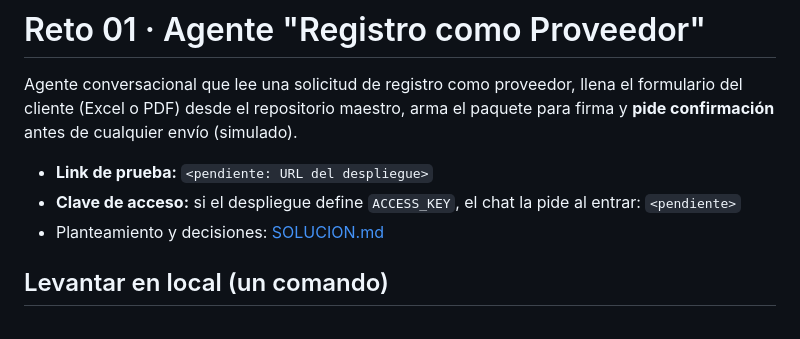
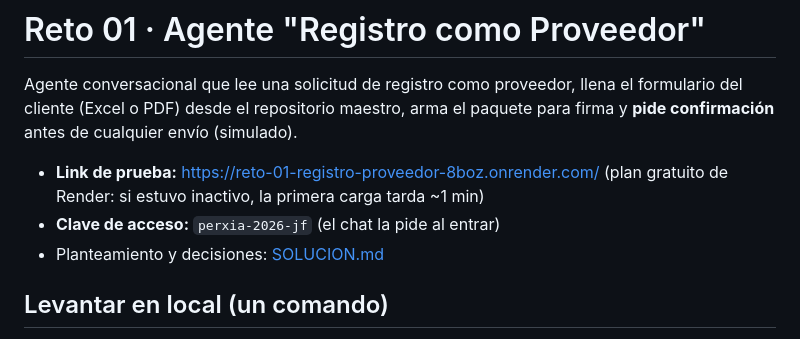
Before and after one commit to jflorian5655/reto-01-registro-proveedor, a Markdown page: README.md, the part around the change. Rendered like a GitHub page.

Commit message:
docs: link de prueba y clave de acceso
Co-Authored-By: Claude Opus 5.5 <noreply@anthropic.com>
Claude-Session: https://claude.ai/code/session_01XUccFVKw6JhvErmFFUuLxw

```diff
--- a/README.md
+++ b/README.md
@@ -2,8 +2,8 @@
 
 Agente conversacional que lee una solicitud de registro como proveedor, llena el formulario del cliente (Excel o PDF) desde el repositorio maestro, arma el paquete para firma y **pide confirmación** antes de cualquier envío (simulado).
 
-- **Link de prueba:** `<pendiente: URL del despliegue>`
-- **Clave de acceso:** si el despliegue define `ACCESS_KEY`, el chat la pide al entrar: `<pendiente>`
+- **Link de prueba:** https://reto-01-registro-proveedor-8boz.onrender.com/ (plan gratuito de Render: si estuvo inactivo, la primera carga tarda ~1 min)
+- **Clave de acceso:** `perxia-2026-jf` (el chat la pide al entrar)
 - Planteamiento y decisiones: [SOLUCION.md](SOLUCION.md)
 
 ## Levantar en local (un comando)
```
